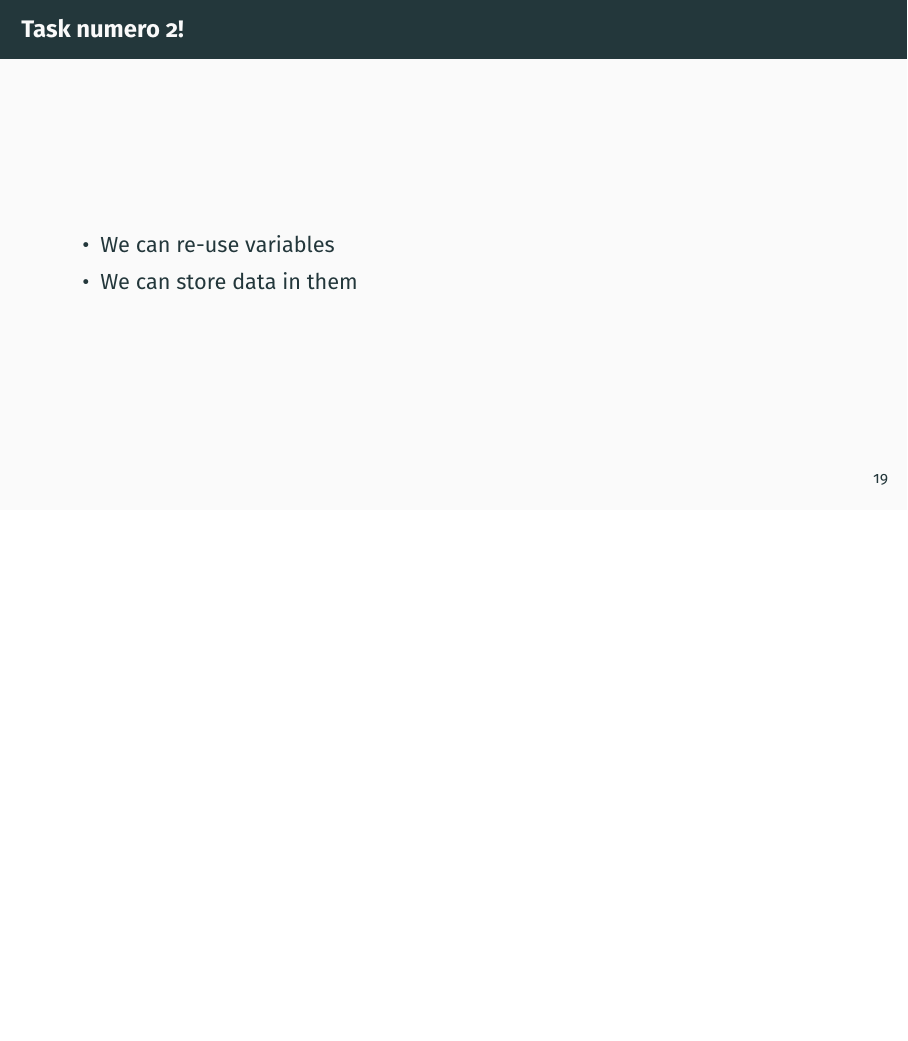
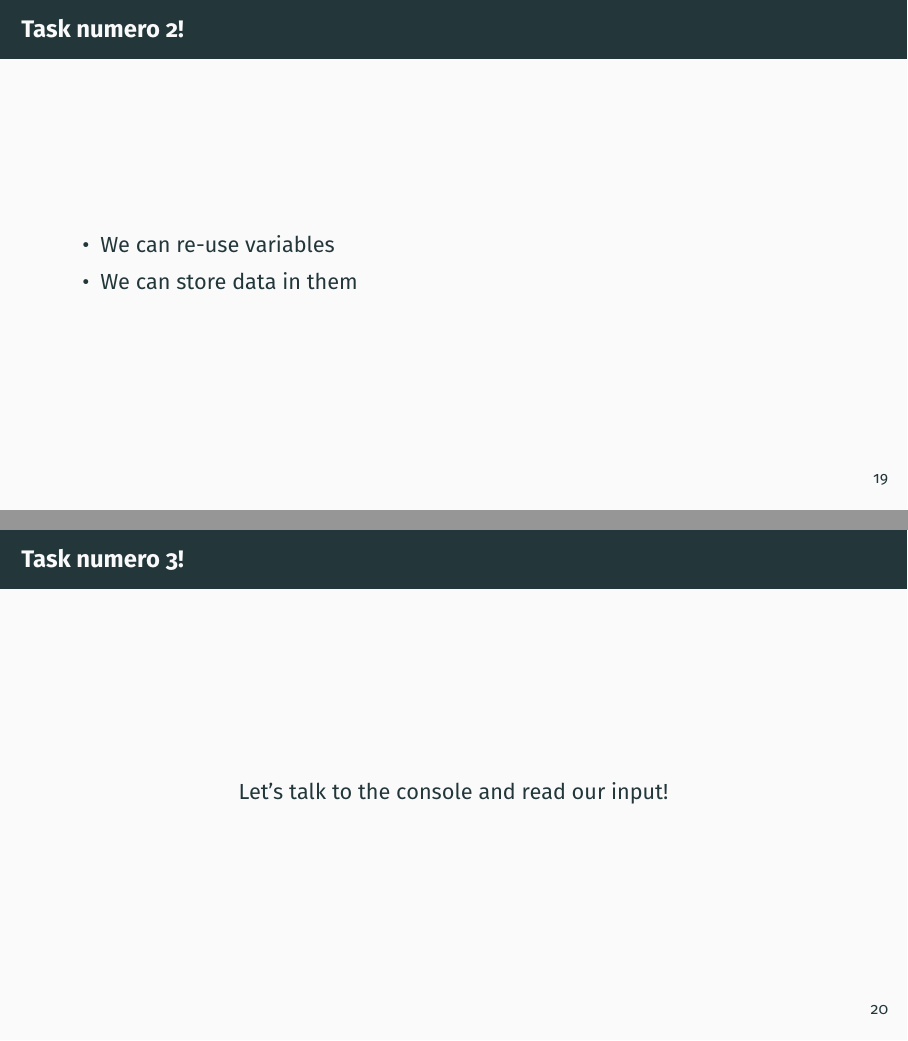
Before and after one commit to Trivo25/tud-java-course, LaTeX slides (latex/slides/01_introduction.tex): page 39 of 52 before the commit and pages 39 and 40 of 53 after it, the two joined at a grey line, the shorter picture padded with empty space. Compiled offline with pdfLaTeX.

Commit message:
minor adjustments

```diff
--- a/latex/slides/01_introduction.tex
+++ b/latex/slides/01_introduction.tex
@@ -235,6 +235,15 @@
 \subsection{Task numero 3!}
 \begin{frame}[fragile]{Task numero 3!}
 	\begin{center}
+		Let's talk to the console and read our input!
+	\end{center}
+\end{frame}
+
+
+
+\subsection{Task numero 3!}
+\begin{frame}[fragile]{Task numero 3!}
+	\begin{center}
 		\lstinputlisting[language=java]{../code_samples/VariableStringName.java}
 	\end{center}
 \end{frame}
```
Also changed, not shown: latex/slides/01_introduction.pdf (added), 1 other file.
